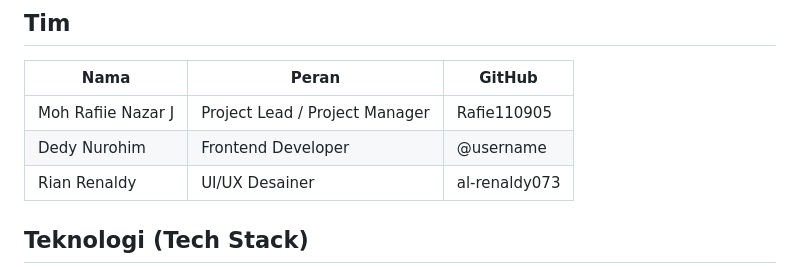
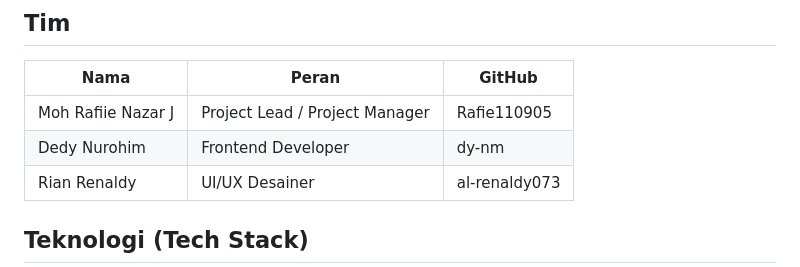
Before and after one commit to Rafie110905/CodingGo, a Markdown page: README.md, the part around the change. Rendered like a GitHub page.

Commit message:
Update GitHub username for Dedy Nurohim

```diff
--- a/README.md
+++ b/README.md
@@ -28,7 +28,7 @@ Yang membedakan CodingGo dari platform sejenis:
 | Nama | Peran | GitHub |
 |---|---|---|
 | Moh Rafiie Nazar J | Project Lead / Project Manager | Rafie110905 |
-| Dedy Nurohim | Frontend Developer | @username |
+| Dedy Nurohim | Frontend Developer | dy-nm |
 | Rian Renaldy | UI/UX Desainer | al-renaldy073 |
 
 ##  Teknologi (Tech Stack)
```
